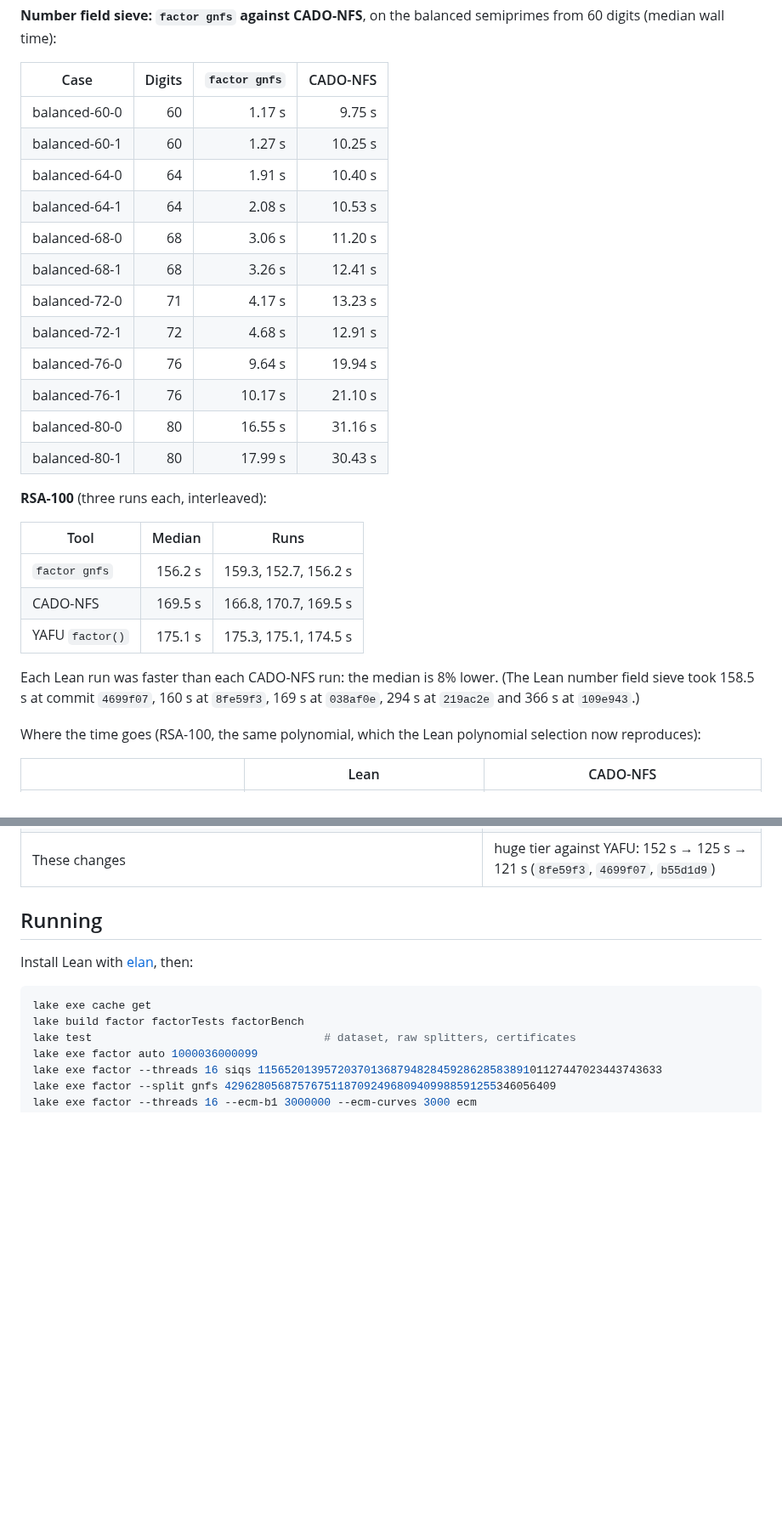
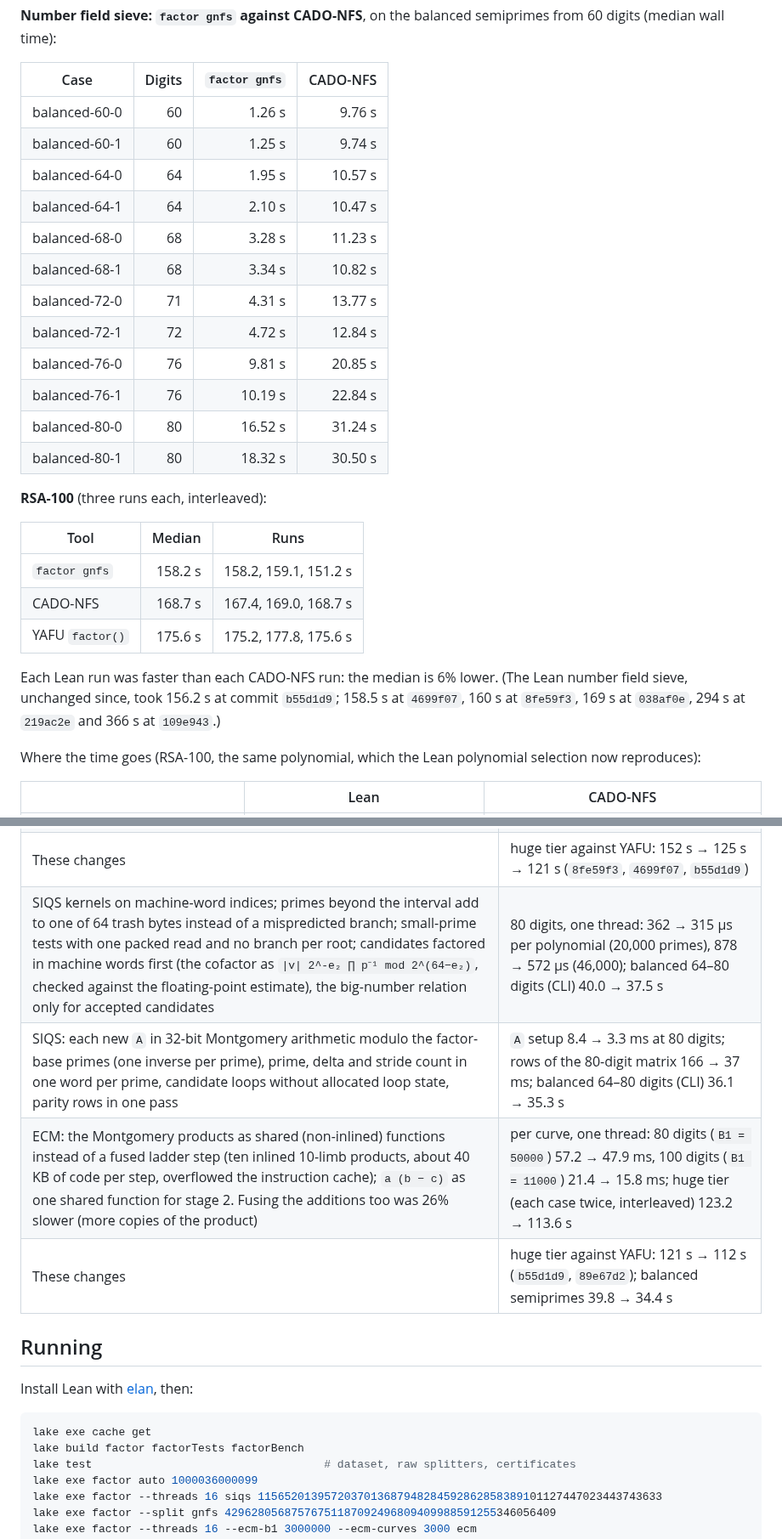
Before and after one commit to Vilin97/PrimeFactorLean, a Markdown page: README.md, 2 parts joined by grey strips. Shown at 85% size. Drawn GitHub-style; blank space fills up the shorter version.

```diff
--- a/README.md
+++ b/README.md
@@ -193,30 +193,31 @@ semiprimes from 60 digits (median wall time):
 
 | Case | Digits | `factor gnfs` | CADO-NFS |
 |---|---:|---:|---:|
-| balanced-60-0 | 60 | 1.17 s | 9.75 s |
-| balanced-60-1 | 60 | 1.27 s | 10.25 s |
-| balanced-64-0 | 64 | 1.91 s | 10.40 s |
-| balanced-64-1 | 64 | 2.08 s | 10.53 s |
-| balanced-68-0 | 68 | 3.06 s | 11.20 s |
-| balanced-68-1 | 68 | 3.26 s | 12.41 s |
-| balanced-72-0 | 71 | 4.17 s | 13.23 s |
-| balanced-72-1 | 72 | 4.68 s | 12.91 s |
-| balanced-76-0 | 76 | 9.64 s | 19.94 s |
-| balanced-76-1 | 76 | 10.17 s | 21.10 s |
-| balanced-80-0 | 80 | 16.55 s | 31.16 s |
-| balanced-80-1 | 80 | 17.99 s | 30.43 s |
+| balanced-60-0 | 60 | 1.26 s | 9.76 s |
+| balanced-60-1 | 60 | 1.25 s | 9.74 s |
+| balanced-64-0 | 64 | 1.95 s | 10.57 s |
+| balanced-64-1 | 64 | 2.10 s | 10.47 s |
+| balanced-68-0 | 68 | 3.28 s | 11.23 s |
+| balanced-68-1 | 68 | 3.34 s | 10.82 s |
+| balanced-72-0 | 71 | 4.31 s | 13.77 s |
+| balanced-72-1 | 72 | 4.72 s | 12.84 s |
+| balanced-76-0 | 76 | 9.81 s | 20.85 s |
+| balanced-76-1 | 76 | 10.19 s | 22.84 s |
+| balanced-80-0 | 80 | 16.52 s | 31.24 s |
+| balanced-80-1 | 80 | 18.32 s | 30.50 s |
 
 **RSA-100** (three runs each, interleaved):
 
 | Tool | Median | Runs |
 |---|---:|---|
-| `factor gnfs` | 156.2 s | 159.3, 152.7, 156.2 s |
-| CADO-NFS | 169.5 s | 166.8, 170.7, 169.5 s |
-| YAFU `factor()` | 175.1 s | 175.3, 175.1, 174.5 s |
+| `factor gnfs` | 158.2 s | 158.2, 159.1, 151.2 s |
+| CADO-NFS | 168.7 s | 167.4, 169.0, 168.7 s |
+| YAFU `factor()` | 175.6 s | 175.2, 177.8, 175.6 s |
 
-Each Lean run was faster than each CADO-NFS run: the median is 8% lower. (The
-Lean number field sieve took 158.5 s at commit `4699f07`, 160 s at `8fe59f3`,
-169 s at `038af0e`, 294 s at `219ac2e` and 366 s at `109e943`.)
+Each Lean run was faster than each CADO-NFS run: the median is 6% lower. (The
+Lean number field sieve, unchanged since, took 156.2 s at commit `b55d1d9`;
+158.5 s at `4699f07`, 160 s at `8fe59f3`, 169 s at `038af0e`, 294 s at
+`219ac2e` and 366 s at `109e943`.)
 
 Where the time goes (RSA-100, the same polynomial, which the Lean polynomial
 selection now reproduces):
@@ -495,6 +496,10 @@ messages):
 | The SNFS/SIQS cost model refitted to current timings (the special sieve had become 2.3 times faster than the model): the choice between them and the ECM pretest before SNFS | the seven SNFS cases of the huge tier 41.3 → 38.8 s; `10⁷¹ − 1` 2.06 → 1.28 s (now SNFS) |
 | Block Lanczos: row kernels on machine-word indices, update tables built directly in their byte layout, the 64 × 64 products through those tables | RSA-100 iterations 16.7 → 16.1 s; 24K-row matrix 368–396 → 341–350 ms |
 | These changes | huge tier against YAFU: 152 s → 125 s → 121 s (`8fe59f3`, `4699f07`, `b55d1d9`) |
+| SIQS kernels on machine-word indices; primes beyond the interval add to one of 64 trash bytes instead of a mispredicted branch; small-prime tests with one packed read and no branch per root; candidates factored in machine words first (the cofactor as `\|v\| 2^-e₂ ∏ p⁻¹ mod 2^(64−e₂)`, checked against the floating-point estimate), the big-number relation only for accepted candidates | 80 digits, one thread: 362 → 315 µs per polynomial (20,000 primes), 878 → 572 µs (46,000); balanced 64–80 digits (CLI) 40.0 → 37.5 s |
+| SIQS: each new `A` in 32-bit Montgomery arithmetic modulo the factor-base primes (one inverse per prime), prime, delta and stride count in one word per prime, candidate loops without allocated loop state, parity rows in one pass | `A` setup 8.4 → 3.3 ms at 80 digits; rows of the 80-digit matrix 166 → 37 ms; balanced 64–80 digits (CLI) 36.1 → 35.3 s |
+| ECM: the Montgomery products as shared (non-inlined) functions instead of a fused ladder step (ten inlined 10-limb products, about 40 KB of code per step, overflowed the instruction cache); `a (b − c)` as one shared function for stage 2. Fusing the additions too was 26% slower (more copies of the product) | per curve, one thread: 80 digits (`B1 = 50000`) 57.2 → 47.9 ms, 100 digits (`B1 = 11000`) 21.4 → 15.8 ms; huge tier (each case twice, interleaved) 123.2 → 113.6 s |
+| These changes | huge tier against YAFU: 121 s → 112 s (`b55d1d9`, `89e67d2`); balanced semiprimes 39.8 → 34.4 s |
 
 ## Running
 
```
Also changed, not shown: other parts of README.md (+20 -20 lines), docs/progress-final.png, docs/progress.gif, 5 other files.
